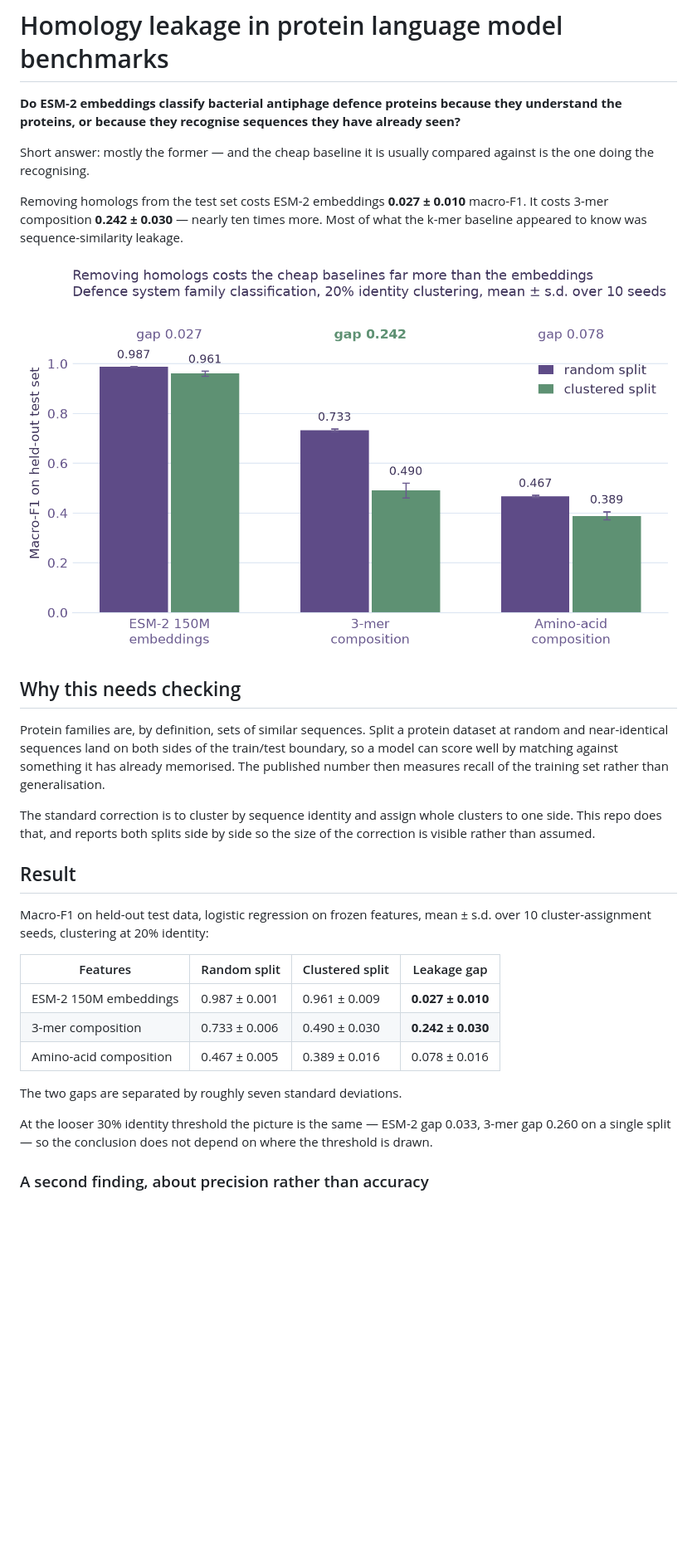
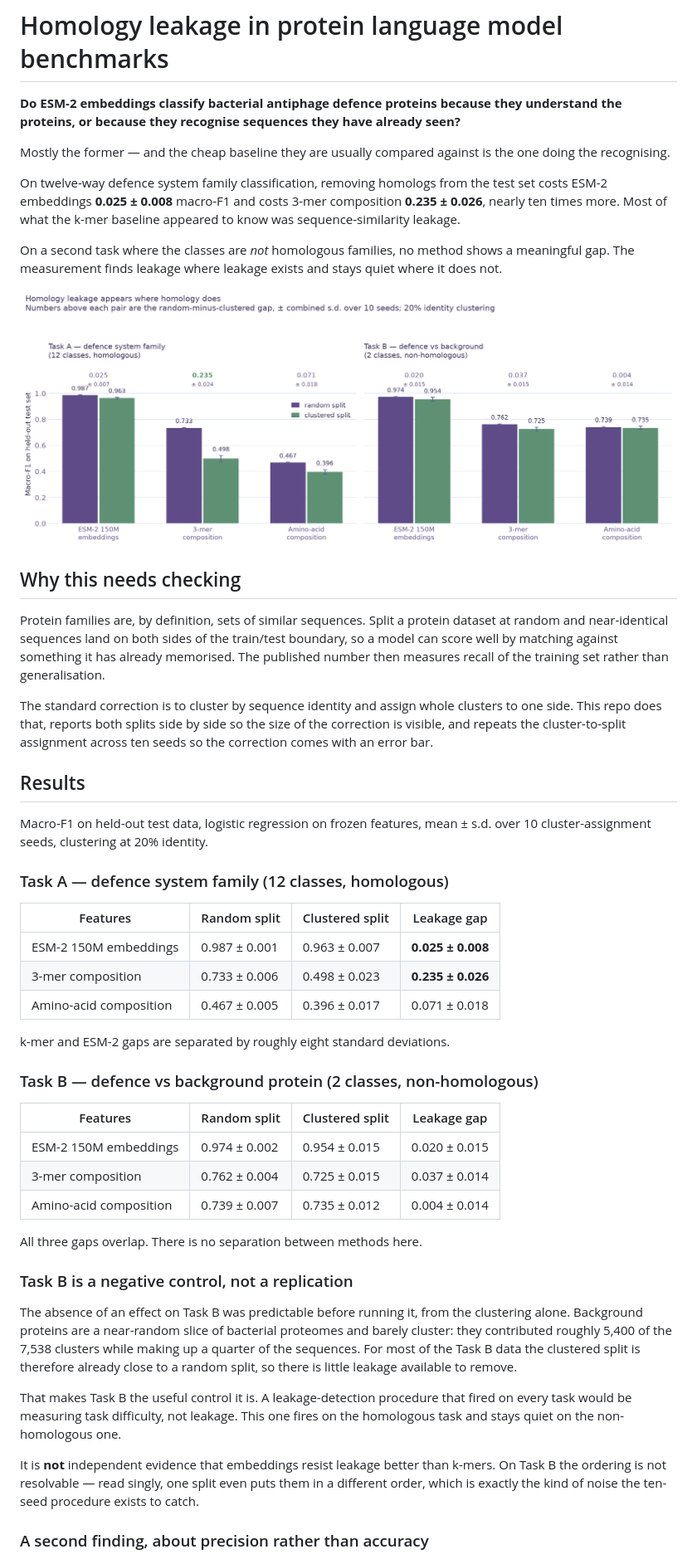
Before and after one commit to rozakter18/defence-protein-lm-benchmark, a Markdown page: README.md, the part around one of its changes. Shown at 83% size. Rendered like a GitHub page; pictures changed too: results/leakage_gap.png; blank space fills up the shorter version.

Commit message:
Task B results, negative-control framing, two-panel figure

```diff
--- a/README.md
+++ b/README.md
@@ -4,44 +4,75 @@
 understand the proteins, or because they recognise sequences they have already
 seen?**
 
-Short answer: mostly the former — and the cheap baseline it is usually compared
-against is the one doing the recognising.
+Mostly the former — and the cheap baseline they are usually compared against is
+the one doing the recognising.
 
-Removing homologs from the test set costs ESM-2 embeddings **0.027 ± 0.010**
-macro-F1. It costs 3-mer composition **0.242 ± 0.030** — nearly ten times more.
-Most of what the k-mer baseline appeared to know was sequence-similarity
-leakage.
+On twelve-way defence system family classification, removing homologs from the
+test set costs ESM-2 embeddings **0.025 ± 0.008** macro-F1 and costs 3-mer
+composition **0.235 ± 0.026**, nearly ten times more. Most of what the k-mer
+baseline appeared to know was sequence-similarity leakage.
 
-![Macro-F1 under random and clustered splits for three feature sets](results/leakage_gap.png)
+On a second task where the classes are *not* homologous families, no method
+shows a meaningful gap. The measurement finds leakage where leakage exists and
+stays quiet where it does not.
+
+![Macro-F1 under random and clustered splits, both tasks](results/leakage_gap.png)
 
 ## Why this needs checking
 
 Protein families are, by definition, sets of similar sequences. Split a protein
 dataset at random and near-identical sequences land on both sides of the
 train/test boundary, so a model can score well by matching against something it
-has already memorised. The published number then measures recall of the training
-set rather than generalisation.
+has already memorised. The published number then measures recall of the
+training set rather than generalisation.
 
 The standard correction is to cluster by sequence identity and assign whole
-clusters to one side. This repo does that, and reports both splits side by side
-so the size of the correction is visible rather than assumed.
+clusters to one side. This repo does that, reports both splits side by side so
+the size of the correction is visible, and repeats the cluster-to-split
+assignment across ten seeds so the correction comes with an error bar.
 
-## Result
+## Results
 
 Macro-F1 on held-out test data, logistic regression on frozen features, mean ±
-s.d. over 10 cluster-assignment seeds, clustering at 20% identity:
+s.d. over 10 cluster-assignment seeds, clustering at 20% identity.
+
+### Task A — defence system family (12 classes, homologous)
 
 | Features | Random split | Clustered split | Leakage gap |
 |---|---|---|---|
-| ESM-2 150M embeddings | 0.987 ± 0.001 | 0.961 ± 0.009 | **0.027 ± 0.010** |
-| 3-mer composition | 0.733 ± 0.006 | 0.490 ± 0.030 | **0.242 ± 0.030** |
-| Amino-acid composition | 0.467 ± 0.005 | 0.389 ± 0.016 | 0.078 ± 0.016 |
+| ESM-2 150M embeddings | 0.987 ± 0.001 | 0.963 ± 0.007 | **0.025 ± 0.008** |
+| 3-mer composition | 0.733 ± 0.006 | 0.498 ± 0.023 | **0.235 ± 0.026** |
+| Amino-acid composition | 0.467 ± 0.005 | 0.396 ± 0.017 | 0.071 ± 0.018 |
 
-The two gaps are separated by roughly seven standard deviations.
+k-mer and ESM-2 gaps are separated by roughly eight standard deviations.
 
-At the looser 30% identity threshold the picture is the same — ESM-2 gap 0.033,
-3-mer gap 0.260 on a single split — so the conclusion does not depend on where
-the threshold is drawn.
+### Task B — defence vs background protein (2 classes, non-homologous)
+
+| Features | Random split | Clustered split | Leakage gap |
+|---|---|---|---|
+| ESM-2 150M embeddings | 0.974 ± 0.002 | 0.954 ± 0.015 | 0.020 ± 0.015 |
+| 3-mer composition | 0.762 ± 0.004 | 0.725 ± 0.015 | 0.037 ± 0.014 |
+| Amino-acid composition | 0.739 ± 0.007 | 0.735 ± 0.012 | 0.004 ± 0.014 |
+
+All three gaps overlap. There is no separation between methods here.
+
+### Task B is a negative control, not a replication
+
+The absence of an effect on Task B was predictable before running it, from the
+clustering alone. Background proteins are a near-random slice of bacterial
+proteomes and barely cluster: they contributed roughly 5,400 of the 7,538
+clusters while making up a quarter of the sequences. For most of the Task B
+data the clustered split is therefore already close to a random split, so there
+is little leakage available to remove.
+
+That makes Task B the useful control it is. A leakage-detection procedure that
+fired on every task would be measuring task difficulty, not leakage. This one
+fires on the homologous task and stays quiet on the non-homologous one.
+
+It is **not** independent evidence that embeddings resist leakage better than
+k-mers. On Task B the ordering is not resolvable — read singly, one split even
+puts them in a different order, which is exactly the kind of noise the
+ten-seed procedure exists to catch.
 
 ### A second finding, about precision rather than accuracy
 
```
Also changed, not shown: other parts of README.md (+107 -66 lines), 8 other files.
